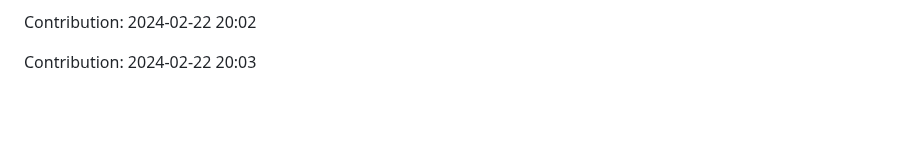
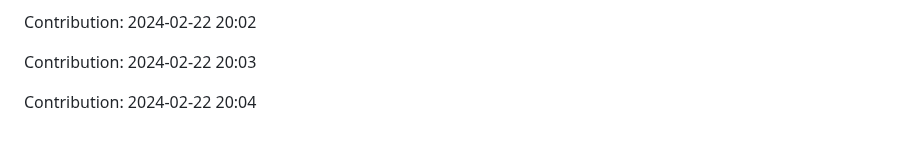
Before and after one commit to pariharkamal9829/Fronted-mentor-Projects, a Markdown page: README.md, the part around the change. GitHub-like rendering; blank space fills up the shorter version.

Commit message:
"Contribution: 2024-02-22 20:04"

```diff
--- a/README.md
+++ b/README.md
@@ -192,3 +192,5 @@ Contribution: 2024-02-22 20:01
 Contribution: 2024-02-22 20:02
 
 Contribution: 2024-02-22 20:03
+
+Contribution: 2024-02-22 20:04
```
